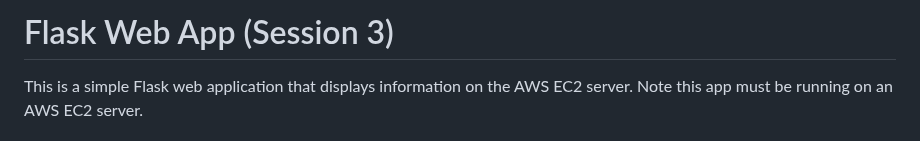
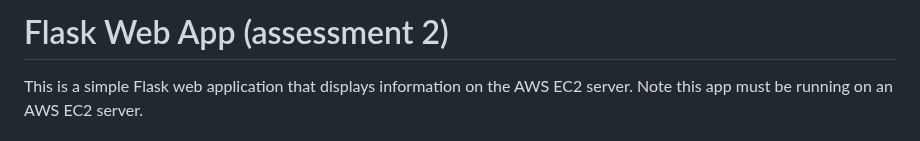
Before and after one commit to qiaoli116/ictcld401-python-app, a Markdown page: readme.md, the part around the change. Rendered like a GitHub page.

```diff
--- a/readme.md
+++ b/readme.md
@@ -1,4 +1,4 @@
-# Flask Web App  (Session 3)
+# Flask Web App  (assessment 2)
 This is a simple Flask web application that displays information on the AWS EC2 server. Note this app must be running on an AWS EC2 server.
 
 ## Getting Started
```
